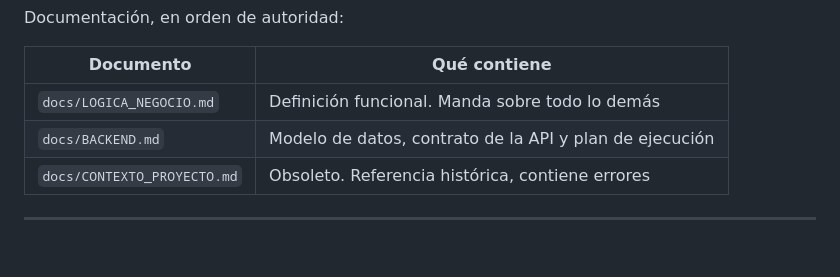
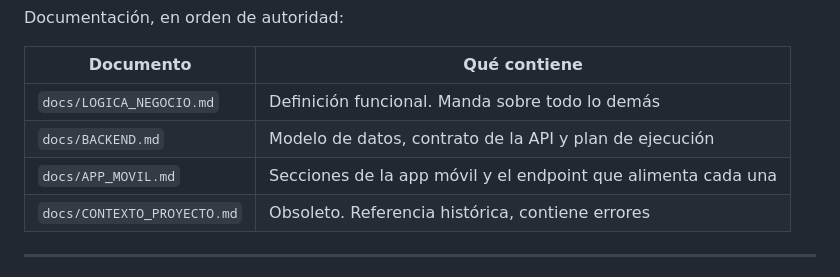
Before and after one commit to SamuelRm5/lumo-wallet, a Markdown page: CLAUDE.md, the part around the change. GitHub-like rendering; blank space fills up the shorter version.

```diff
--- a/CLAUDE.md
+++ b/CLAUDE.md
@@ -11,6 +11,7 @@ Documentación, en orden de autoridad:
 |---|---|
 | `docs/LOGICA_NEGOCIO.md` | Definición funcional. Manda sobre todo lo demás |
 | `docs/BACKEND.md` | Modelo de datos, contrato de la API y plan de ejecución |
+| `docs/APP_MOVIL.md` | Secciones de la app móvil y el endpoint que alimenta cada una |
 | `docs/CONTEXTO_PROYECTO.md` | Obsoleto. Referencia histórica, contiene errores |
 
 ---
```
Also changed, not shown: docs/APP_MOVIL.md (added, +335 -0 lines).
